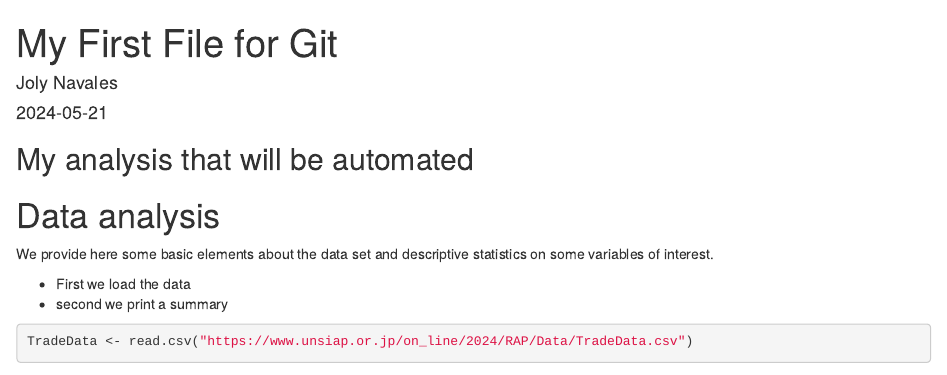
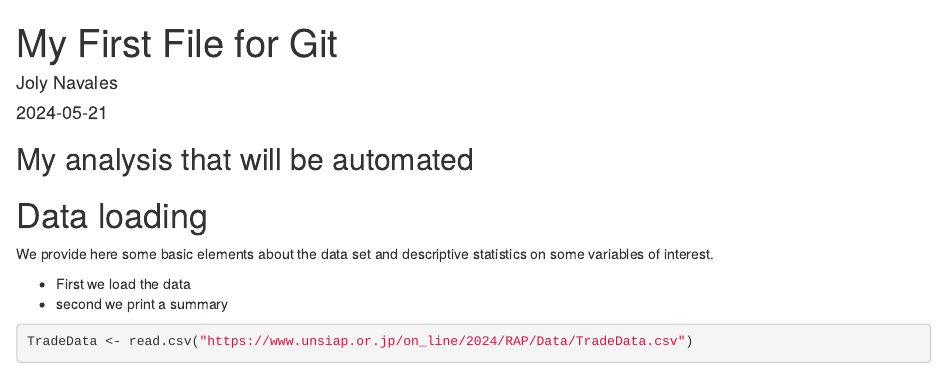
Before and after one commit to jolynavales/Rap.Test, an R Markdown document (FirstGit.Rmd): the page in a window 1100 px wide, from its top. Rendered offline with R 4.5, knitr and Pandoc, with nearby package versions; some code elsewhere in the file could not run offline.

Commit message:
Changed title to data loading

```diff
--- a/FirstGit.Rmd
+++ b/FirstGit.Rmd
@@ -11,7 +11,7 @@ knitr::opts_chunk$set(echo = TRUE)
 
 ## My analysis that will be automated
 
-# Data analysis
+# Data loading
 We provide here some basic elements about the data set and descriptive statistics on some variables of interest.
 
 * First we load the data
```
